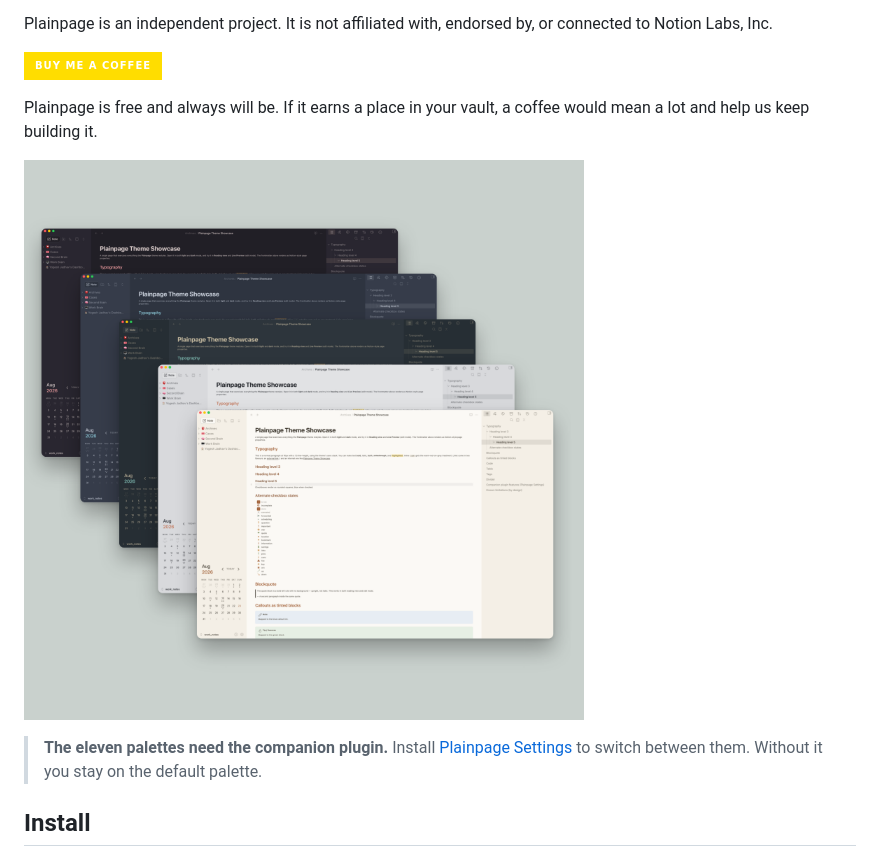
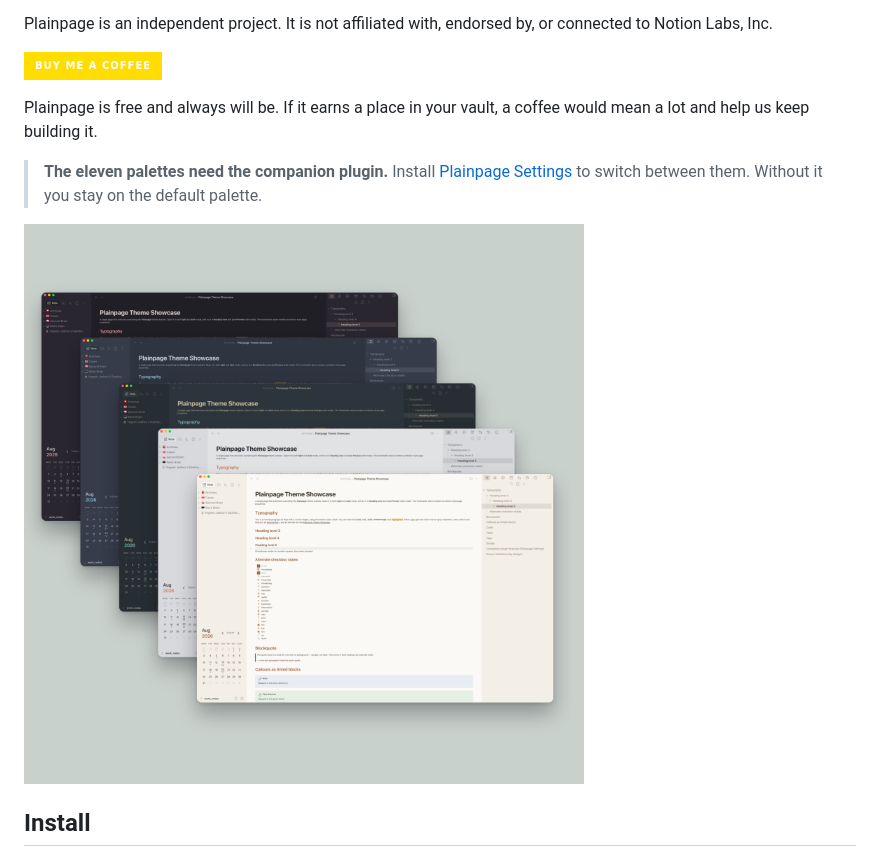
Before and after one commit to pgyogesh/obsidian-plainpage-theme, a Markdown page: README.md, the part around the change. Rendered like a GitHub page; badges without logos.

Commit message:
Move the palette callout above the hero image
It sat below the screenshot, where a reader looking at five palettes would
scroll past it. Now it comes first.

Co-Authored-By: Claude Opus 5 <noreply@anthropic.com>

```diff
--- a/README.md
+++ b/README.md
@@ -8,11 +8,11 @@ Plainpage is an independent project. It is not affiliated with, endorsed by, or
 
 Plainpage is free and always will be. If it earns a place in your vault, a coffee would mean a lot and help us keep building it.
 
-![Plainpage in five of its palettes](docs/screenshots/hero.png)
-
 > **The eleven palettes need the companion plugin.**
 > Install [Plainpage Settings](https://github.com/pgyogesh/obsidian-plainpage-settings)
 > to switch between them. Without it you stay on the default palette.
+
+![Plainpage in five of its palettes](docs/screenshots/hero.png)
 
 ## Install
 
```
